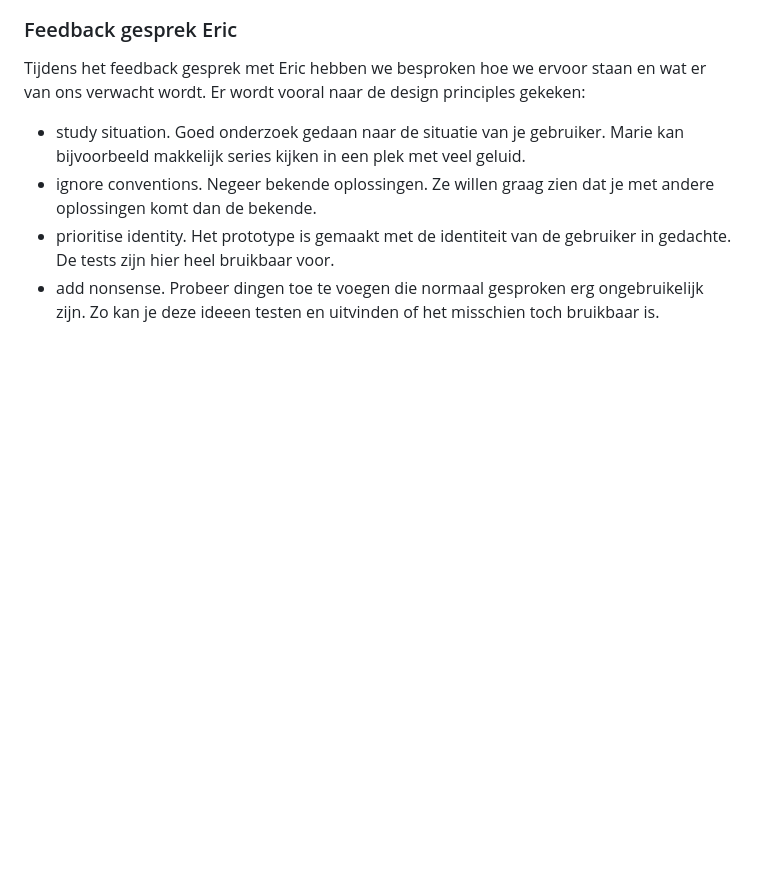
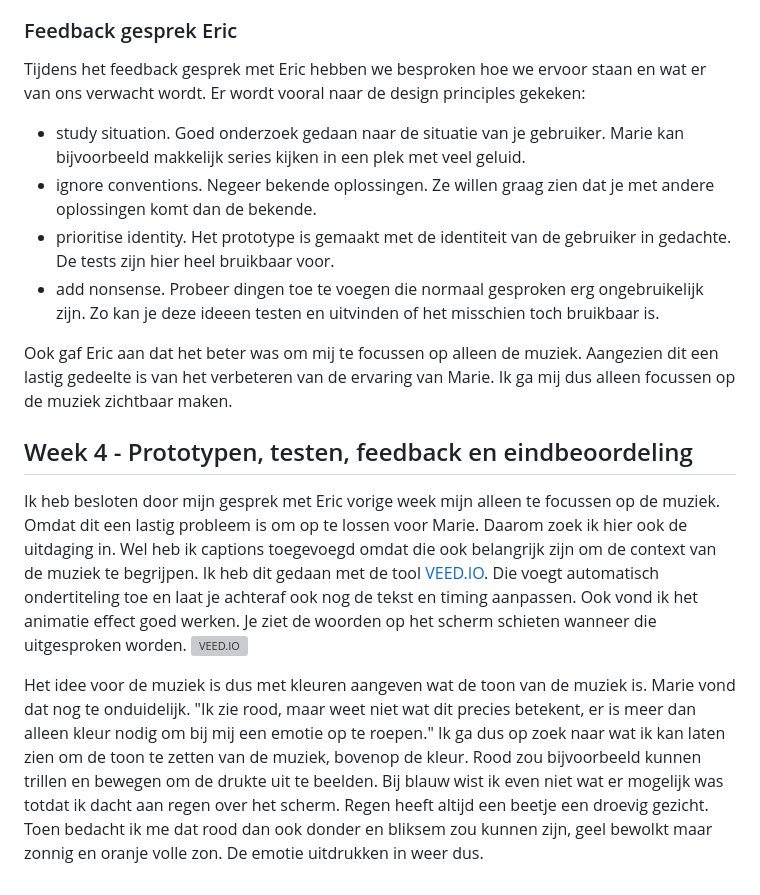
Before and after one commit to Hiddevdp/HCD, a Markdown page: README.md, the part around the change. Rendered like a GitHub page; blank space fills up the shorter version; grey boxes are pictures that could not be loaded.

```diff
--- a/README.md
+++ b/README.md
@@ -89,3 +89,12 @@ Tijdens het feedback gesprek met Eric hebben we besproken hoe we ervoor staan en
 - ignore conventions. Negeer bekende oplossingen. Ze willen graag zien dat je met andere oplossingen komt dan de bekende.
 - prioritise identity. Het prototype is gemaakt met de identiteit van de gebruiker in gedachte. De tests zijn hier heel bruikbaar voor.
 - add nonsense. Probeer dingen toe te voegen die normaal gesproken erg ongebruikelijk zijn. Zo kan je deze ideeen testen en uitvinden of het misschien toch bruikbaar is.
+
+Ook gaf Eric aan dat het beter was om mij te focussen op alleen de muziek. Aangezien dit een lastig gedeelte is van het verbeteren van de ervaring van Marie. Ik ga mij dus alleen focussen op de muziek zichtbaar maken.
+
+## Week 4 - Prototypen, testen, feedback en eindbeoordeling
+
+Ik heb besloten door mijn gesprek met Eric vorige week mijn alleen te focussen op de muziek. Omdat dit een lastig probleem is om op te lossen voor Marie. Daarom zoek ik hier ook de uitdaging in. Wel heb ik captions toegevoegd omdat die ook belangrijk zijn om de context van de muziek te begrijpen. Ik heb dit gedaan met de tool [VEED.IO](https://www.veed.io/). Die voegt automatisch ondertiteling toe en laat je achteraf ook nog de tekst en timing aanpassen. Ook vond ik het animatie effect goed werken. Je ziet de woorden op het scherm schieten wanneer die uitgesproken worden.
+<img src="readme-img/veed.io.jpg" width="500px" alt="VEED.IO">
+
+Het idee voor de muziek is dus met kleuren aangeven wat de toon van de muziek is. Marie vond dat nog te onduidelijk. "Ik zie rood, maar weet niet wat dit precies betekent, er is meer dan alleen kleur nodig om bij mij een emotie op te roepen." Ik ga dus op zoek naar wat ik kan laten zien om de toon te zetten van de muziek, bovenop de kleur. Rood zou bijvoorbeeld kunnen trillen en bewegen om de drukte uit te beelden. Bij blauw wist ik even niet wat er mogelijk was totdat ik dacht aan regen over het scherm. Regen heeft altijd een beetje een droevig gezicht. Toen bedacht ik me dat rood dan ook donder en bliksem zou kunnen zijn, geel bewolkt maar zonnig en oranje volle zon. De emotie uitdrukken in weer dus.
```
